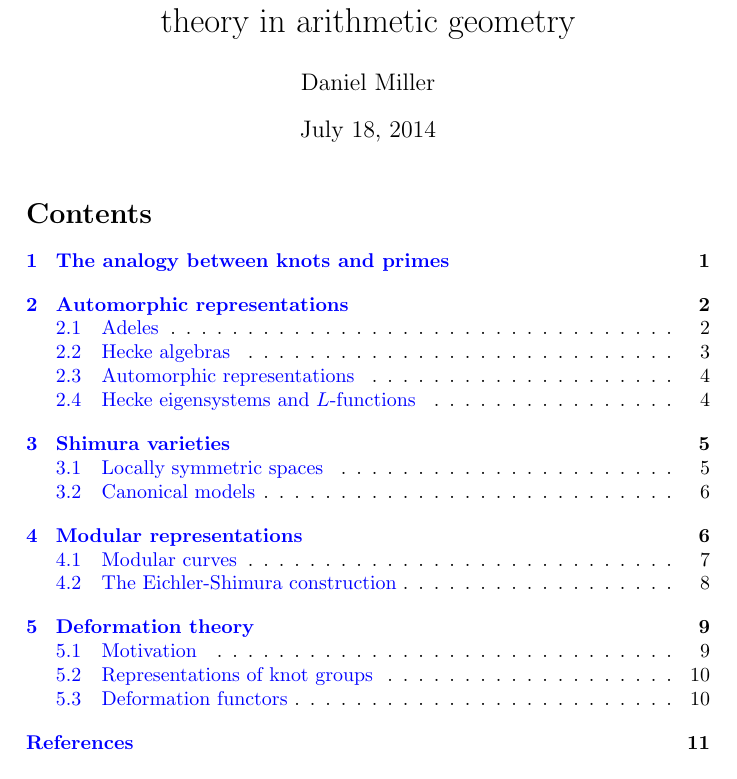
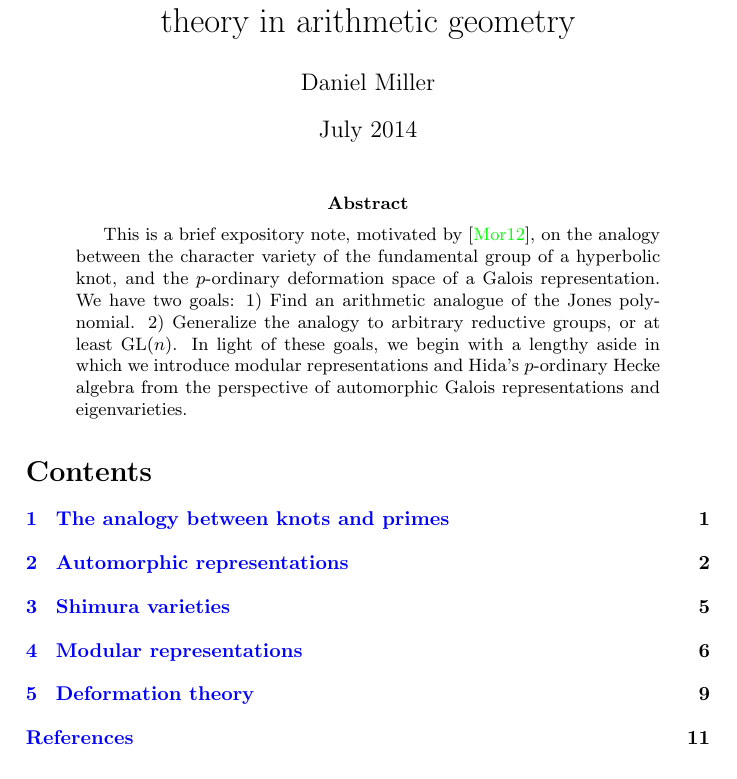
Before and after one commit to dkmiller/tidbits, a LaTeX paper (2014-07-14_primes-knots.tex): part of page 1 of 11, cut so that both start at the same text. Compiled offline with pdfLaTeX.

```diff
--- a/2014-07-14_primes-knots.tex
+++ b/2014-07-14_primes-knots.tex
@@ -54,12 +54,26 @@
 \newcommand{\iso}{\xlongrightarrow\sim}
 \newcommand{\mult}{\mathrm{m}}
 
+\setcounter{tocdepth}{1}
+
 \title{Automorphic representations and deformation theory in arithmetic geometry}
 \author{Daniel Miller}
-\date{July 18, 2014}
+\date{July 2014}
 
 \begin{document}
 \maketitle
+
+\begin{abstract}
+This is a brief expository note, motivated by \cite{m12}, on the analogy
+between the character variety of the fundamental group of a hyperbolic knot,
+and the $p$-ordinary deformation space of a Galois representation. We have
+two goals: 1) Find an arithmetic analogue of the Jones polynomial. 2)
+Generalize the analogy to arbitrary reductive groups, or at least $\GL(n)$. In
+light of these goals, we begin with a lengthy aside in which we introduce
+modular representations and Hida's $p$-ordinary Hecke algebra from the
+perspective of automorphic Galois representations and eigenvarieties.
+\end{abstract}
+
 \tableofcontents
 
 
```
Also changed, not shown: 2014-07-16_deformation-theory.tex (+6 -0 lines).
